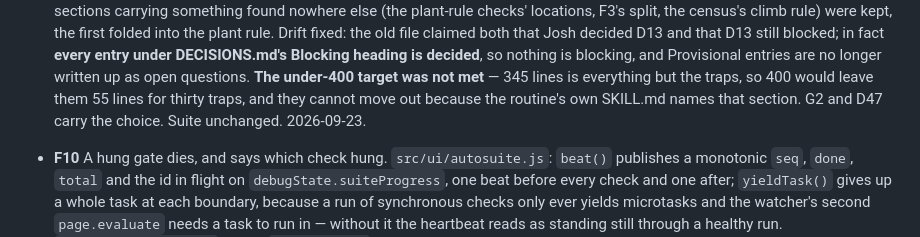
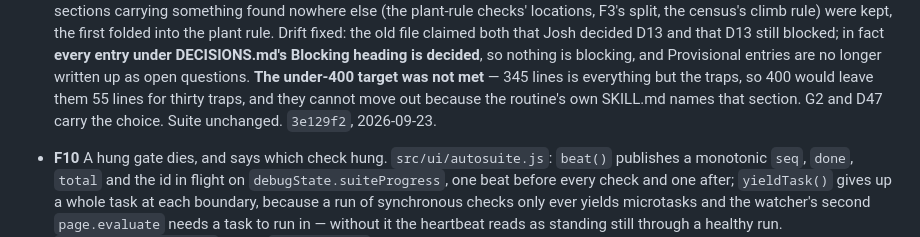
Before and after one commit to papasauce11/blackline, a Markdown page: QUEUE.md, the part around the change. GitHub-like rendering.

Commit message:
Record G1 commit hash in QUEUE.md
Co-Authored-By: Claude Opus 5 <noreply@anthropic.com>

```diff
--- a/QUEUE.md
+++ b/QUEUE.md
@@ -151,7 +151,8 @@ a job in this block may never change a file under `src/`.
   open questions. **The under-400 target was not met** — 345 lines is
   everything but the traps, so 400 would leave them 55 lines for thirty
   traps, and they cannot move out because the routine's own SKILL.md names
-  that section. G2 and D47 carry the choice. Suite unchanged. 2026-09-23.
+  that section. G2 and D47 carry the choice. Suite unchanged. `3e129f2`,
+  2026-09-23.
 
 - **F10** A hung gate dies, and says which check hung. `src/ui/autosuite.js`:
   `beat()` publishes a monotonic `seq`, `done`, `total` and the id in
```
